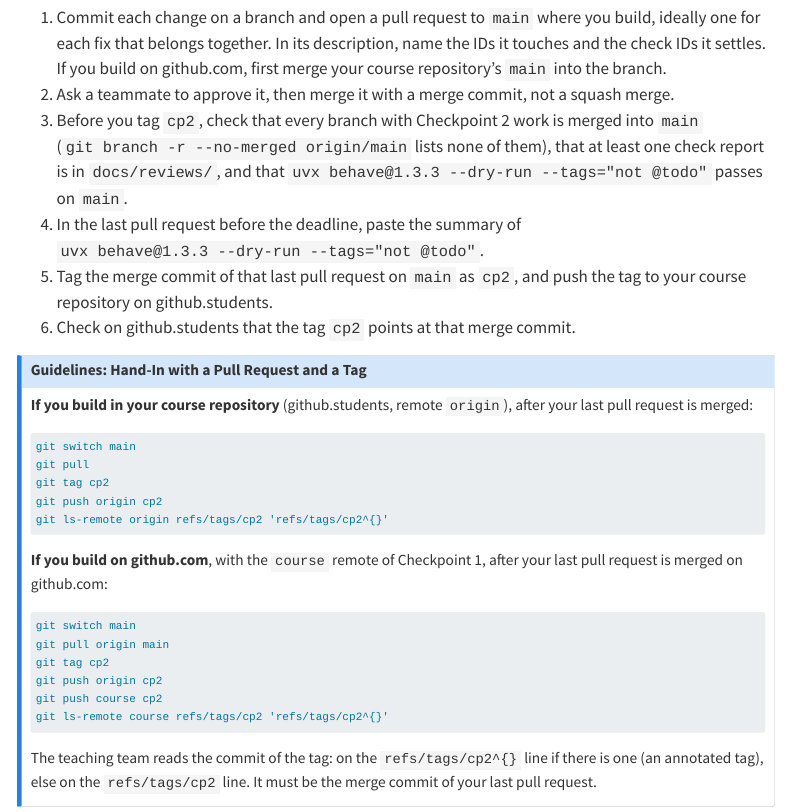
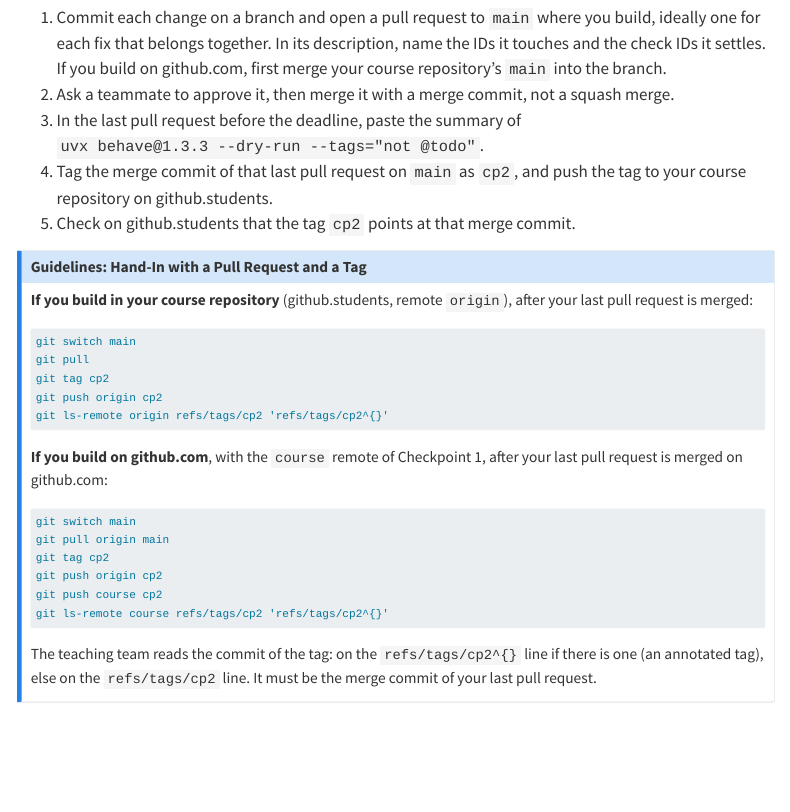
Before and after one commit to cpsc436c-2026w1/lecture-reviews, a Quarto document (project-checkpoint2.qmd): the page in a window 1100 px wide, from 12610 px down. Rendered offline with R 4.5, knitr and Pandoc in place of Quarto, with nearby package versions; menus at the side of the page are left out; long lines of code are wrapped.

Commit message:
checkpoint 2: merging branches only in its Problem

```diff
--- a/project-checkpoint2.qmd
+++ b/project-checkpoint2.qmd
@@ -468,14 +468,11 @@ other than the author, and no squash merge.
    belongs together. In its description, name the IDs it touches and the check IDs it settles. If you build on
    github.com, first merge your course repository's `main` into the branch.
 2. Ask a teammate to approve it, then merge it with a merge commit, not a squash merge.
-3. Before you tag `cp2`, check that every branch with Checkpoint 2 work is merged into `main`
-   (`git branch -r --no-merged origin/main` lists none of them), that at least one check report is in
-   `docs/reviews/`, and that `uvx behave@1.3.3 --dry-run --tags="not @todo"` passes on `main`.
-4. In the last pull request before the deadline, paste the summary of
+3. In the last pull request before the deadline, paste the summary of
    `uvx behave@1.3.3 --dry-run --tags="not @todo"`.
-5. Tag the merge commit of that last pull request on `main` as `cp2`, and push the tag to your course repository on
+4. Tag the merge commit of that last pull request on `main` as `cp2`, and push the tag to your course repository on
    github.students.
-6. Check on github.students that the tag `cp2` points at that merge commit.
+5. Check on github.students that the tag `cp2` points at that merge commit.
 
 ::: {.callout-note collapse="true" title="Guidelines: Hand-In with a Pull Request and a Tag"}
 **If you build in your course repository** (github.students, remote `origin`), after your last pull request is merged:
```
Also changed, not shown: docs/search.json, 1 other file.
